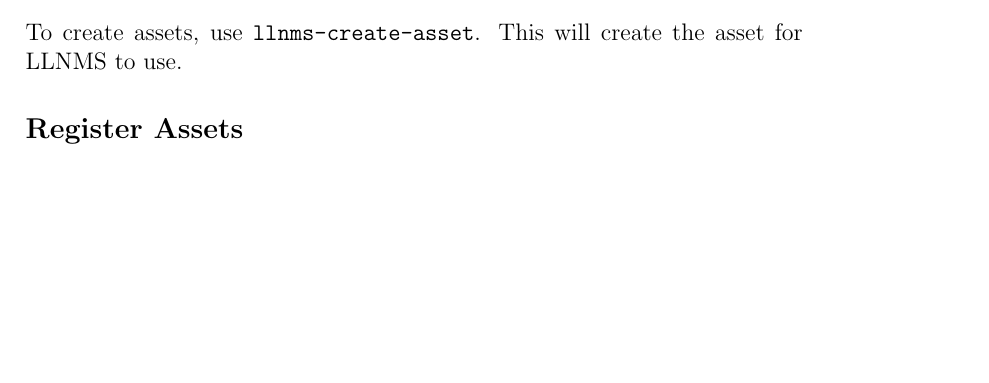
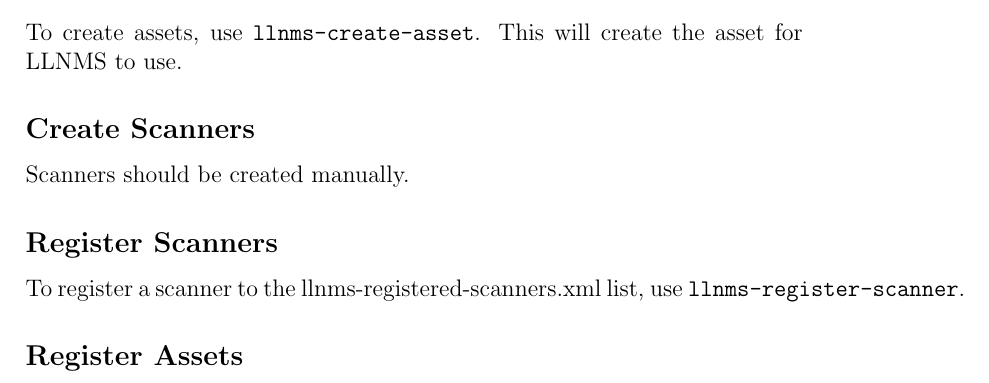
Before and after one commit to Tubbz-alt/LLNMS, a LaTeX document (docs/use-cases/network-monitor-use-case.tex): part of the page, cut so that both start at the same text, the shorter picture padded with empty space. Compiled offline with pdfLaTeX.

Commit message:
starting work on llnms-register-scanner.sh script

```diff
--- a/docs/use-cases/network-monitor-use-case.tex
+++ b/docs/use-cases/network-monitor-use-case.tex
@@ -18,6 +18,13 @@ periodically.
 To create assets, use \texttt{llnms-create-asset}.  This will create
 the asset for LLNMS to use.
 
+\subsection*{Create Scanners}
+Scanners should be created manually.
+
+\subsection*{Register Scanners}
+To register a scanner to the llnms-registered-scanners.xml list, use
+\texttt{llnms-register-scanner}.
+
 \subsection*{Register Assets}
 Asset registration will add each available scanner to the asset and allow the user to
 configure them as necessary. To register an asset, use \texttt{llnms-register-asset}.
```
Also changed, not shown: docs/use-cases/network-monitor-use-case.pdf, docs/use-cases/network-monitor-use-case.tex (2 more changed lines), 2 other files.
